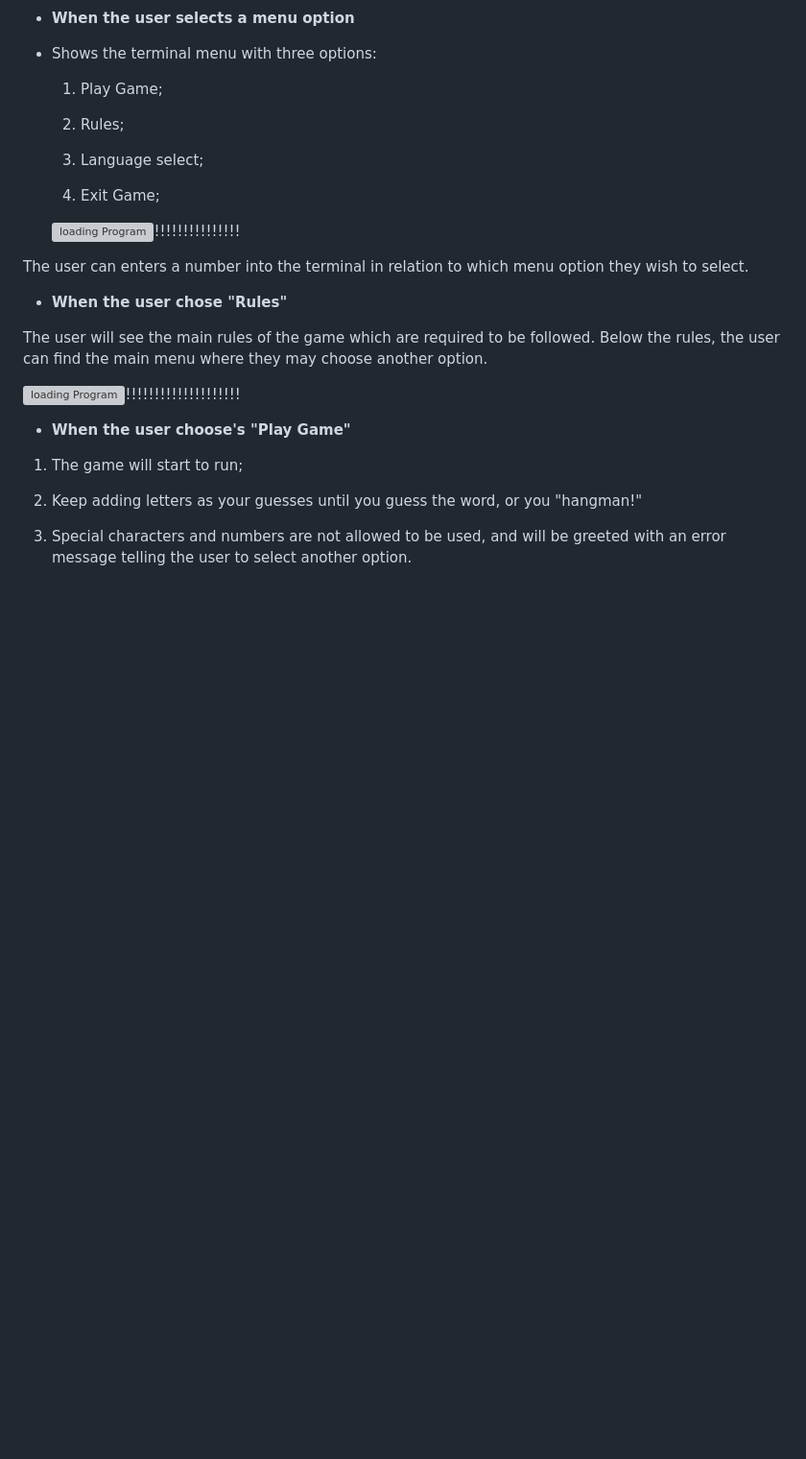
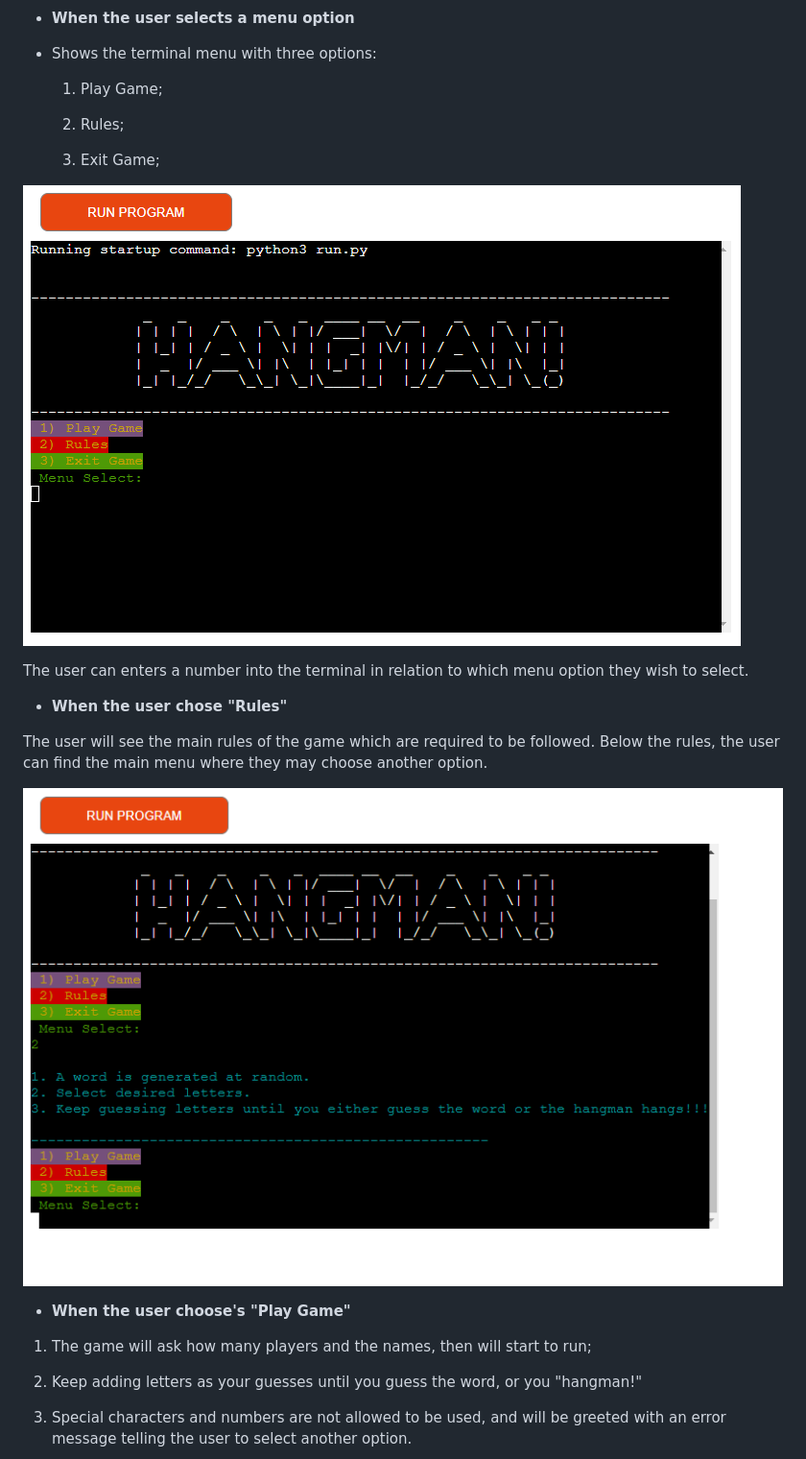
Before and after one commit to Joeski88/hang_man, a Markdown page: README.md, the part around the change printed below. Shown: that part at 96% size. Drawn GitHub-style; pictures changed too: documentation/features/ascii_art.png (added), documentation/features/rules_feature.png (added); blank space fills up the shorter version; grey boxes are pictures that could not be loaded.

Commit message:
add screenshots to readme

```diff
--- a/README.md
+++ b/README.md
@@ -55,11 +54,9 @@ Users can quickly learn the rules of the game and then play along following the
 
     2. Rules;
 
-    3. Language select;
+    3. Exit Game;
 
-    4. Exit Game;
-
-      ![loading Program](documentation/features/main_menu.png)!!!!!!!!!!!!!!!
+![loading Program](documentation/features/ascii_art.png)
 
   The user can enters a number into the terminal in relation to which menu option they wish to select.
 
@@ -68,11 +65,11 @@ Users can quickly learn the rules of the game and then play along following the
   The user will see the main rules of the game which are required to be followed.
   Below the rules, the user can find the main menu where they may choose another option.
 
-  ![loading Program](documentation/features/rules.png)!!!!!!!!!!!!!!!!!!!!
+  ![loading Program](documentation/features/rules_feature.png)
 
   - **When the user choose's "Play Game"**
 
-  1. The game will start to run;
+  1. The game will ask how many players and the names, then will start to run;
 
   2. Keep adding letters as your guesses until you guess the word, or you "hangman!"
 
```
Also changed, not shown: other parts of README.md (+6 -7 lines), documentation/features/flowchart.png (added), documentation/features/mockup.png (added), documentation/features/multi_feature.png (added), 1 other file.
